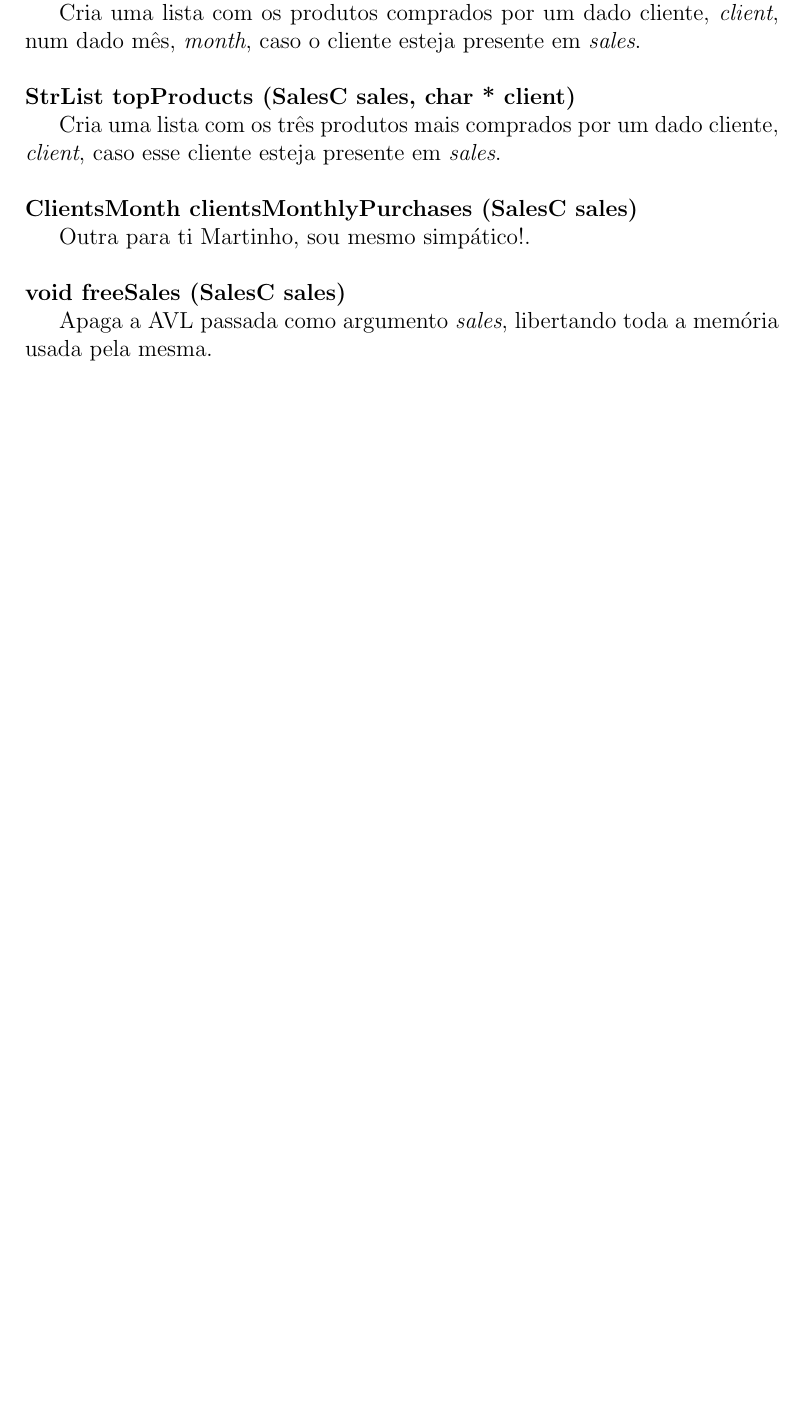
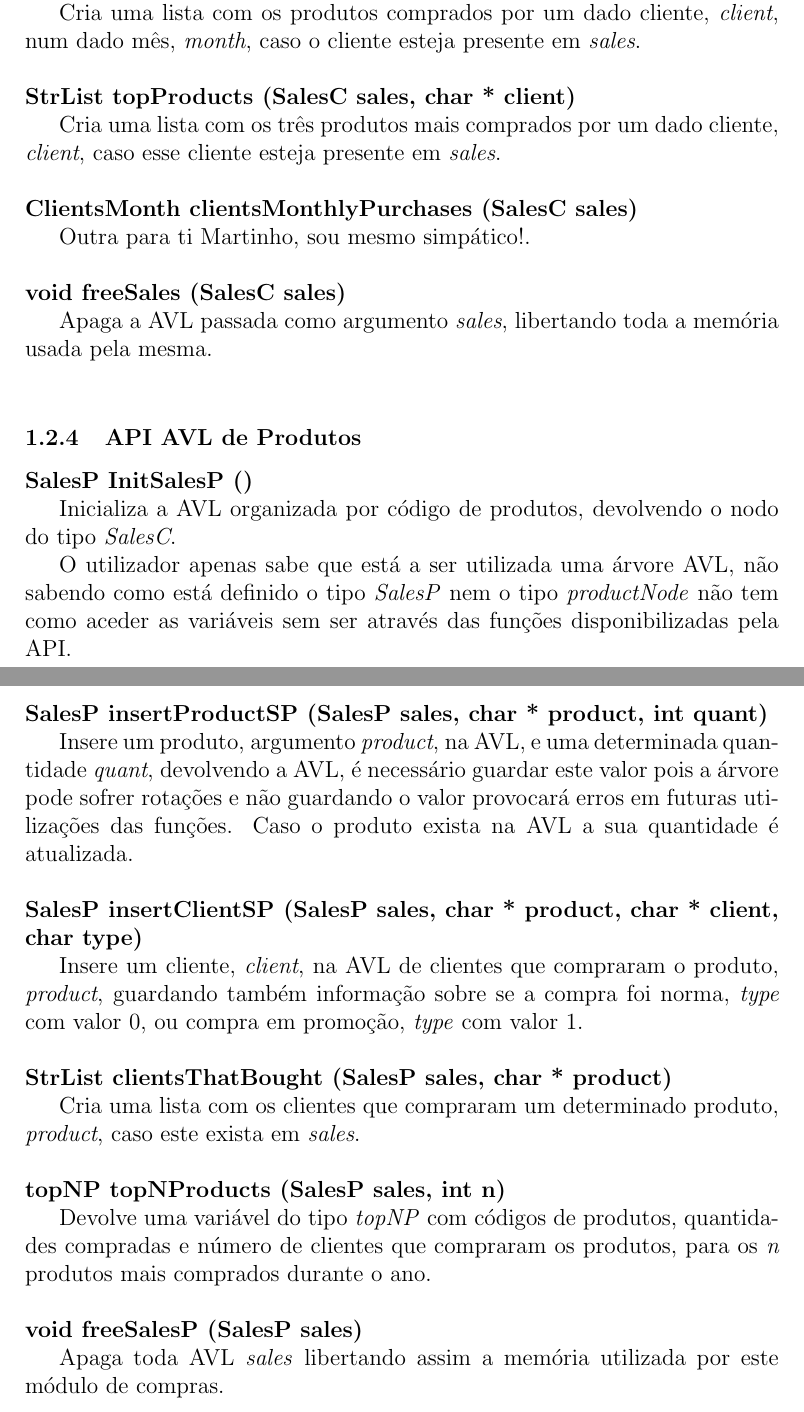
Before and after one commit to martinhoaragao/gesthiper, a LaTeX document (report/report.tex): part of page 6 of 6 before the commit and two parts of pages 6 and 7 of 7 after it, the two joined at a grey line, cut so that both start at the same text, the shorter picture padded with empty space. Compiled offline with pdfLaTeX.

Commit message:
Add documentation for 'src/salesp.h', not totally finished

```diff
--- a/report/report.tex
+++ b/report/report.tex
@@ -171,4 +172,39 @@ esteja presente em \emph{sales}. \\
 \noindent \textbf {void freeSales (SalesC sales)}
 \par Apaga a AVL passada como argumento \emph{sales}, libertando toda a memória usada pela mesma. \\
 
+ \subsubsection{API AVL de Produtos}
+ % initSalesP
+\noindent \textbf {SalesP InitSalesP ()}
+\par Inicializa a AVL organizada por código de produtos, devolvendo o nodo do tipo \emph{SalesC}.
+\par O utilizador apenas sabe que está a ser utilizada uma árvore AVL, não sabendo como está definido o tipo
+\emph{SalesP} nem o tipo \emph{productNode} não tem como aceder as variáveis sem ser através das funções
+disponibilizadas pela API. \\
+
+\newpage
+% insertProductSP
+\noindent \textbf {SalesP insertProductSP (SalesP sales, char * product, int quant)}
+\par Insere um produto, argumento \emph{product}, na AVL, e uma determinada quantidade \emph{quant},
+devolvendo a AVL, é necessário guardar este valor pois a árvore pode sofrer rotações e não guardando o valor
+provocará erros em futuras utilizações das funções. Caso o produto exista na AVL a sua quantidade é atualizada.\\
+
+% insertClientSP
+\noindent \textbf {SalesP insertClientSP (SalesP sales, char * product, char * client, char type)}
+\par Insere um cliente, \emph{client}, na AVL de clientes que compraram o produto, \emph{product}, guardando
+também informação sobre se a compra foi norma, \emph{type} com valor 0, ou compra em promoção,
+\emph{type} com valor 1.\\
+
+% clientsThatBought
+\noindent \textbf {StrList clientsThatBought (SalesP sales, char * product)}
+\par Cria uma lista com os clientes que compraram um determinado produto, \emph{product}, caso este exista em
+ \emph{sales}.\\
+
+% topNProducts
+\noindent \textbf {topNP topNProducts (SalesP sales, int n)}
+\par Devolve uma variável do tipo \emph{topNP} com códigos de produtos, quantidades compradas e número de
+clientes que compraram os produtos, para os \emph{n} produtos mais comprados durante o ano.\\
+
+% freeSalesP
+\noindent \textbf {void freeSalesP (SalesP sales)}
+\par Apaga toda AVL \emph{sales} libertando assim a memória utilizada por este módulo de compras.\\
+
 \end{document}
```
Also changed, not shown: report/report.tex (3 more changed lines).
